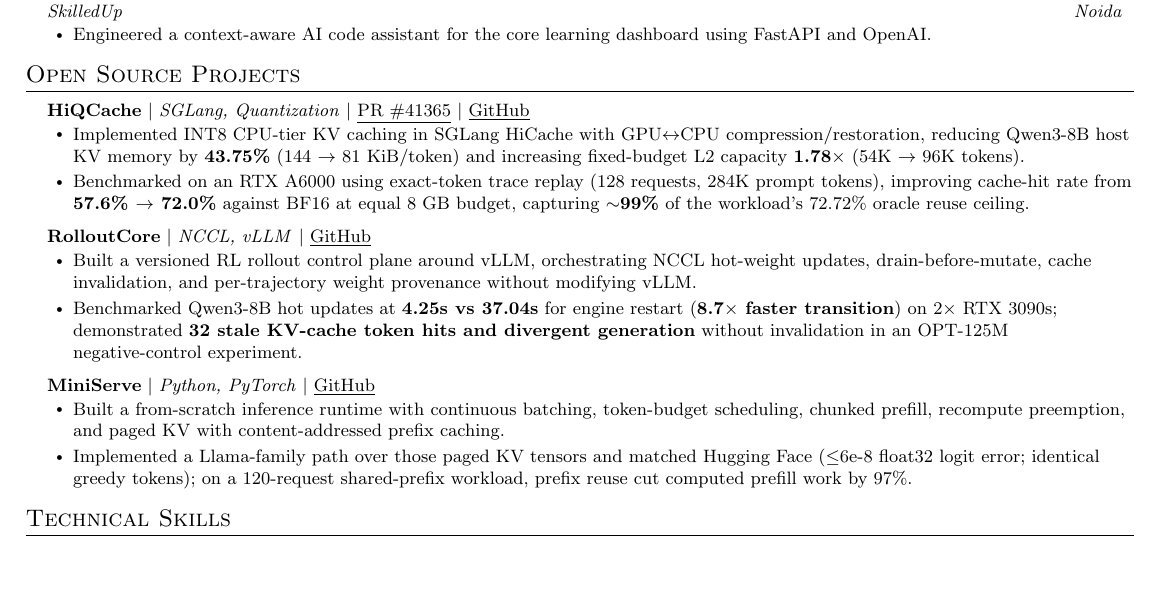
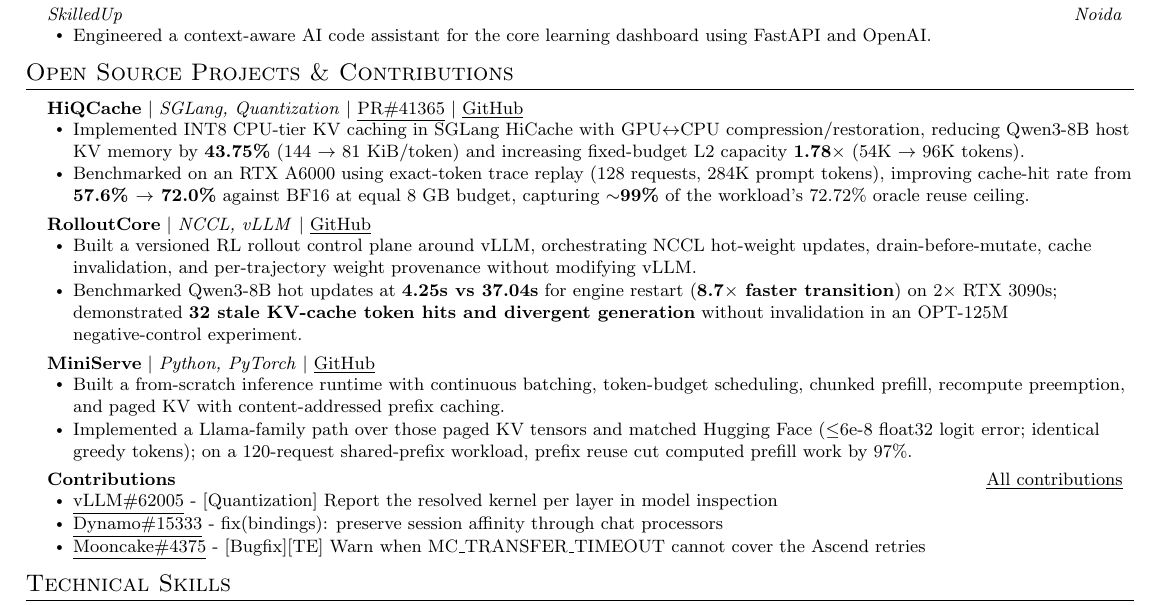
Before and after one commit to awesome-pro/portfolio, a LaTeX CV (data/resume.tex): part of the page, cut so that both start at the same text, the shorter picture padded with empty space. Compiled offline with pdfLaTeX.

Commit message:
feat: update section title and add open source contributions to resume

```diff
--- a/data/resume.tex
+++ b/data/resume.tex
@@ -84,12 +84,12 @@
 \resumeSubHeadingListEnd
 
 
-%-----------PROJECTS-----------
-\section{Open Source Projects}
+%-----------OPEN SOURCE CONTRIBUTIONS & PROJECTS-----------
+\section{Open Source Projects \& Contributions}
     \resumeSubHeadingListStart
 
       \resumeProjectHeading
-          {\textbf{HiQCache} $|$ \emph{SGLang, Quantization} $|$ \href{https://github.com/sgl-project/sglang/pull/41365}{\underline{PR \#41365}} $|$ \href{https://github.com/awesome-pro/hiqcache}{\underline{GitHub}}}{}
+          {\textbf{HiQCache} $|$ \emph{SGLang, Quantization} $|$ \href{https://github.com/sgl-project/sglang/pull/41365}{\underline{PR\#41365}} $|$ \href{https://github.com/awesome-pro/hiqcache}{\underline{GitHub}}}{}
           \resumeItemListStart
             \resumeItem{Implemented INT8 CPU-tier KV caching in SGLang HiCache with GPU$\leftrightarrow$CPU compression/restoration, reducing Qwen3-8B host KV memory by \textbf{43.75\%} (144 $\rightarrow$ 81 KiB/token) and increasing fixed-budget L2 capacity \textbf{1.78$\times$} (54K $\rightarrow$ 96K tokens).}
             \resumeItem{Benchmarked on an RTX A6000 using exact-token trace replay (128 requests, 284K prompt tokens), improving cache-hit rate from \textbf{57.6\% $\rightarrow$ 72.0\%} against BF16 at equal 8 GB budget, capturing \textbf{$\sim$99\%} of the workload's 72.72\% oracle reuse ceiling.}
@@ -107,6 +107,14 @@
           \resumeItemListStart
             \resumeItem{Built a from-scratch inference runtime with continuous batching, token-budget scheduling, chunked prefill, recompute preemption, and paged KV with content-addressed prefix caching.}
             \resumeItem{Implemented a Llama-family path over those paged KV tensors and matched Hugging Face ($\leq$6e-8 float32 logit error; identical greedy tokens); on a 120-request shared-prefix workload, prefix reuse cut computed prefill work by 97\%.}
+          \resumeItemListEnd
+
+        \resumeProjectHeading
+          {\textbf{Contributions}}{\small \href{https://abhinandan.one/contributions}{\underline{All contributions}}}
+          \resumeItemListStart
+            \resumeItem{\href{https://github.com/vllm-project/vllm/pull/62005}{\underline{vLLM\#62005}} - [Quantization] Report the resolved kernel per layer in model inspection}
+            \resumeItem{\href{https://github.com/ai-dynamo/dynamo/pull/15333}{\underline{Dynamo\#15333}} - fix(bindings): preserve session affinity through chat processors}
+            \resumeItem{\href{https://github.com/kvcache-ai/Mooncake/pull/4375}{\underline{Mooncake\#4375}} - [Bugfix][TE] Warn when MC\_TRANSFER\_TIMEOUT cannot cover the Ascend retries}
           \resumeItemListEnd
     \resumeSubHeadingListEnd
 
```
